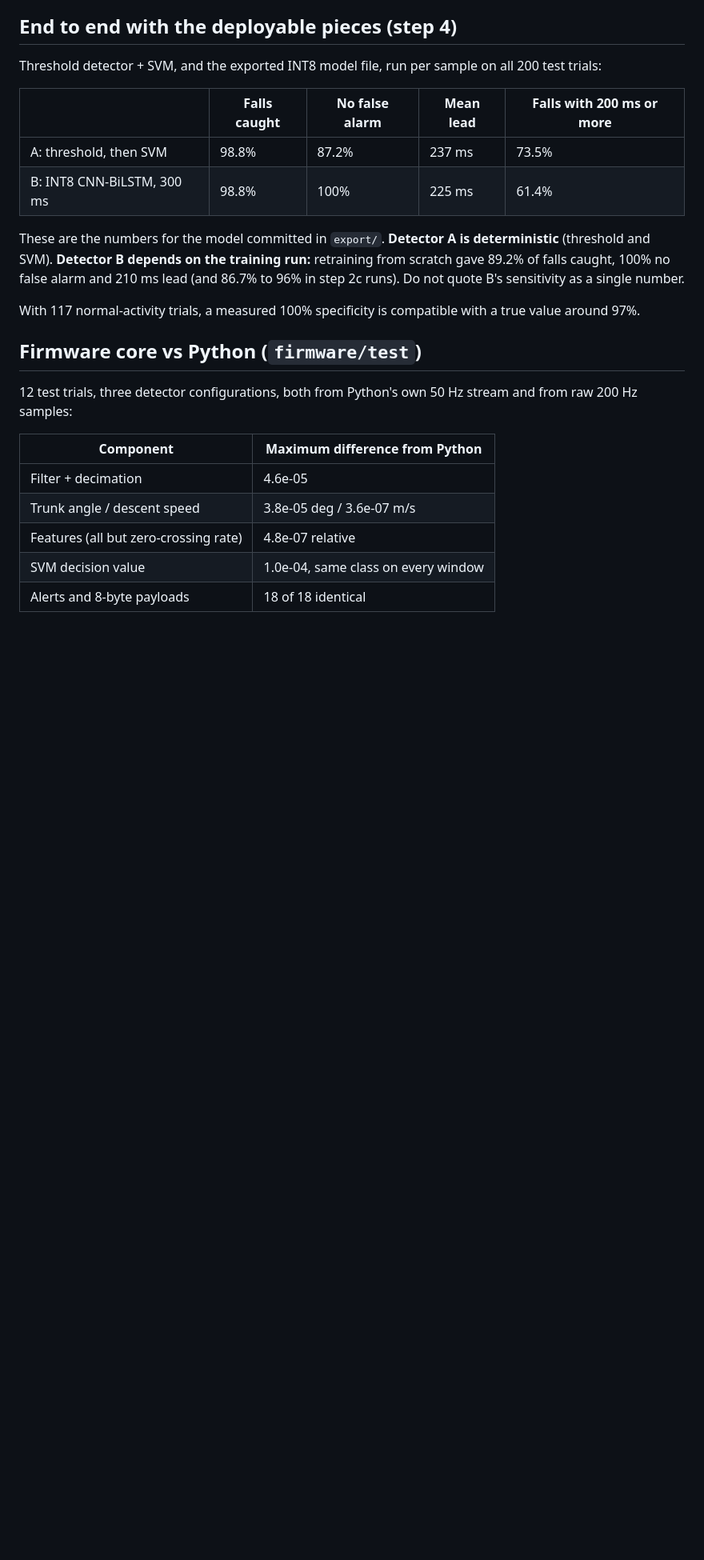
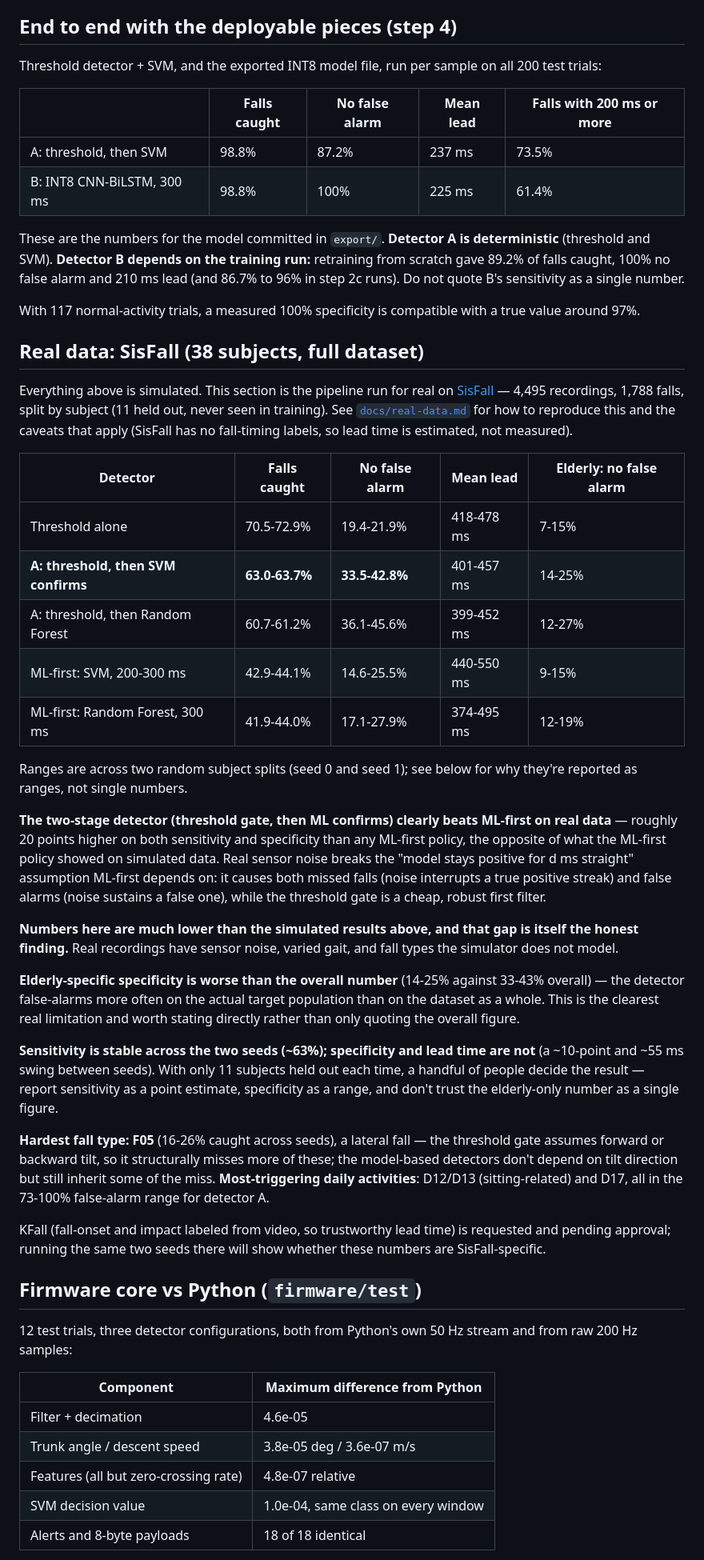
Before and after one commit to chiranshee26-source/prefall-wearables, a Markdown page: docs/results.md, the part around the change. Shown at 80% size. Rendered like a GitHub page; blank space fills up the shorter version.

Commit message:
Document real SisFall results

```diff
--- a/docs/results.md
+++ b/docs/results.md
@@ -90,6 +90,50 @@ depends on the training run:** retraining from scratch gave 89.2% of falls caugh
 
 With 117 normal-activity trials, a measured 100% specificity is compatible with a true value around 97%.
 
+## Real data: SisFall (38 subjects, full dataset)
+
+Everything above is simulated. This section is the pipeline run for real on
+[SisFall](https://doi.org/10.3390/s17010198) — 4,495 recordings, 1,788 falls, split by subject (11 held out,
+never seen in training). See [`docs/real-data.md`](real-data.md) for how to reproduce this and the caveats
+that apply (SisFall has no fall-timing labels, so lead time is estimated, not measured).
+
+| Detector | Falls caught | No false alarm | Mean lead | Elderly: no false alarm |
+|---|---|---|---|---|
+| Threshold alone | 70.5-72.9% | 19.4-21.9% | 418-478 ms | 7-15% |
+| **A: threshold, then SVM confirms** | **63.0-63.7%** | **33.5-42.8%** | 401-457 ms | 14-25% |
+| A: threshold, then Random Forest | 60.7-61.2% | 36.1-45.6% | 399-452 ms | 12-27% |
+| ML-first: SVM, 200-300 ms | 42.9-44.1% | 14.6-25.5% | 440-550 ms | 9-15% |
+| ML-first: Random Forest, 300 ms | 41.9-44.0% | 17.1-27.9% | 374-495 ms | 12-19% |
+
+Ranges are across two random subject splits (seed 0 and seed 1); see below for why they're reported as ranges,
+not single numbers.
+
+**The two-stage detector (threshold gate, then ML confirms) clearly beats ML-first on real data** — roughly 20
+points higher on both sensitivity and specificity than any ML-first policy, the opposite of what the ML-first
+policy showed on simulated data. Real sensor noise breaks the "model stays positive for d ms straight"
+assumption ML-first depends on: it causes both missed falls (noise interrupts a true positive streak) and false
+alarms (noise sustains a false one), while the threshold gate is a cheap, robust first filter.
+
+**Numbers here are much lower than the simulated results above, and that gap is itself the honest finding.**
+Real recordings have sensor noise, varied gait, and fall types the simulator does not model.
+
+**Elderly-specific specificity is worse than the overall number** (14-25% against 33-43% overall) — the detector
+false-alarms more often on the actual target population than on the dataset as a whole. This is the clearest
+real limitation and worth stating directly rather than only quoting the overall figure.
+
+**Sensitivity is stable across the two seeds (~63%); specificity and lead time are not** (a ~10-point and
+~55 ms swing between seeds). With only 11 subjects held out each time, a handful of people decide the result —
+report sensitivity as a point estimate, specificity as a range, and don't trust the elderly-only number as a
+single figure.
+
+**Hardest fall type: F05** (16-26% caught across seeds), a lateral fall — the threshold gate assumes forward or
+backward tilt, so it structurally misses more of these; the model-based detectors don't depend on tilt
+direction but still inherit some of the miss. **Most-triggering daily activities**: D12/D13 (sitting-related)
+and D17, all in the 73-100% false-alarm range for detector A.
+
+KFall (fall-onset and impact labeled from video, so trustworthy lead time) is requested and pending approval;
+running the same two seeds there will show whether these numbers are SisFall-specific.
+
 ## Firmware core vs Python (`firmware/test`)
 
 12 test trials, three detector configurations, both from Python's own 50 Hz stream and from raw 200 Hz samples:
```
